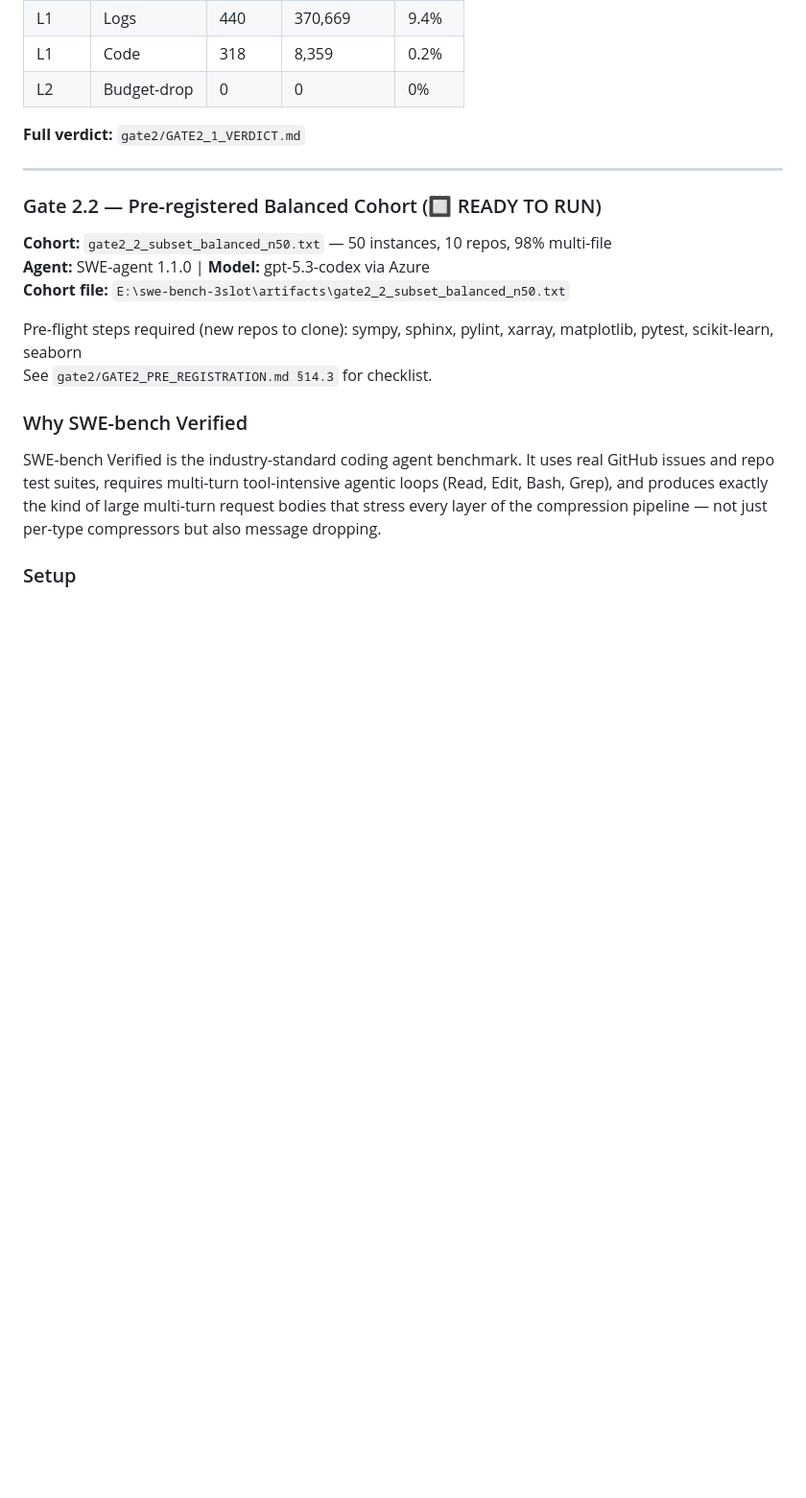
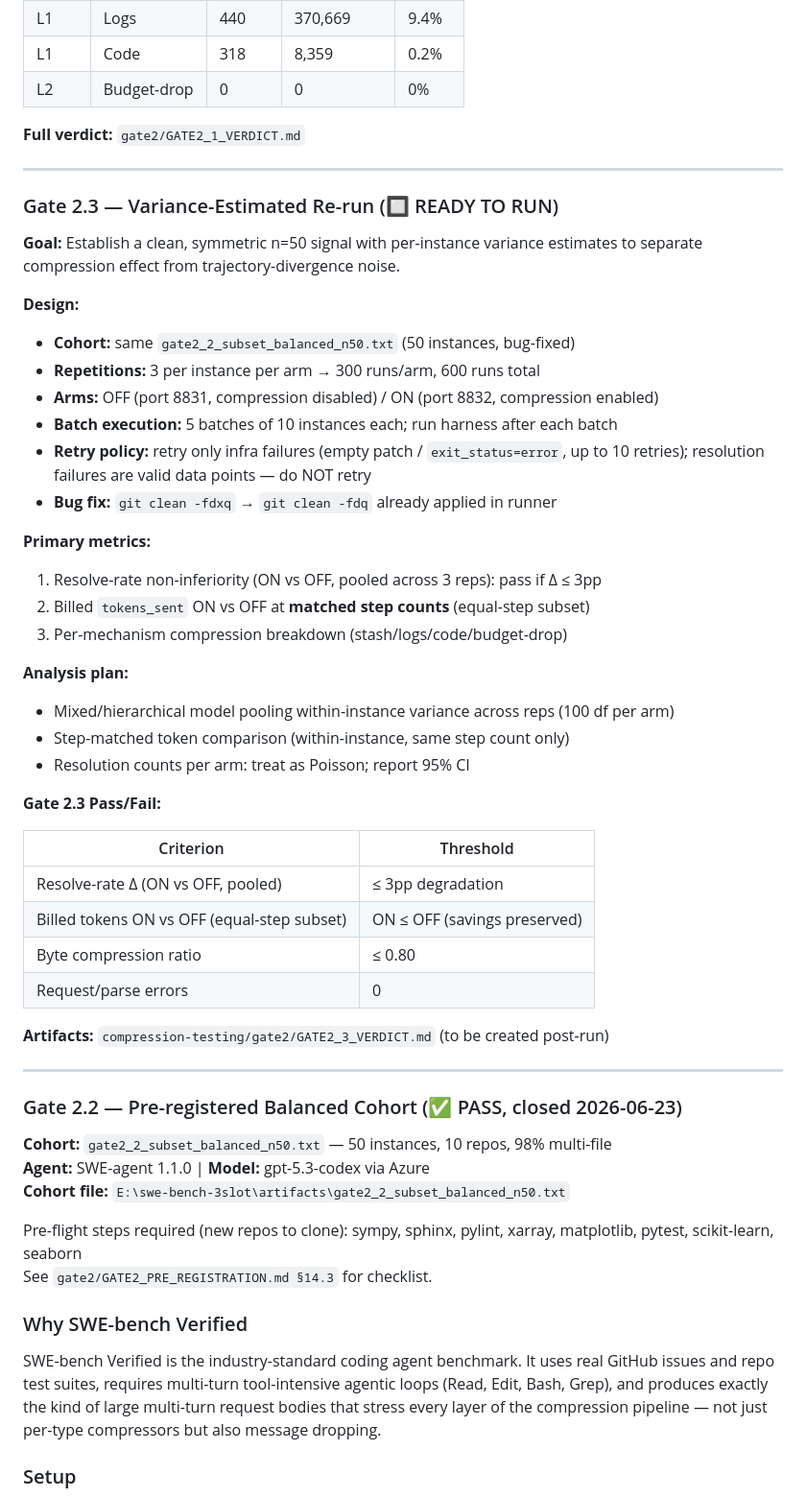
Before and after one commit to srinivasdrona/superbased-observer, a Markdown page: compression-testing/PLAN.md, the part around one of its changes. Shown at 96% size. Drawn GitHub-style; blank space fills up the shorter version.

```diff
--- a/compression-testing/PLAN.md
+++ b/compression-testing/PLAN.md
@@ -187,7 +187,42 @@ accuracy impact on GSM8K. Proceed to Gate 2.
 
 ---
 
-### Gate 2.2 — Pre-registered Balanced Cohort (🔲 READY TO RUN)
+### Gate 2.3 — Variance-Estimated Re-run (🔲 READY TO RUN)
+
+**Goal:** Establish a clean, symmetric n=50 signal with per-instance variance estimates to separate compression effect from trajectory-divergence noise.
+
+**Design:**
+- **Cohort:** same `gate2_2_subset_balanced_n50.txt` (50 instances, bug-fixed)
+- **Repetitions:** 3 per instance per arm → 300 runs/arm, 600 runs total
+- **Arms:** OFF (port 8831, compression disabled) / ON (port 8832, compression enabled)
+- **Batch execution:** 5 batches of 10 instances each; run harness after each batch
+- **Retry policy:** retry only infra failures (empty patch / `exit_status=error`, up to 10 retries); resolution failures are valid data points — do NOT retry
+- **Bug fix:** `git clean -fdxq` → `git clean -fdq` already applied in runner
+
+**Primary metrics:**
+1. Resolve-rate non-inferiority (ON vs OFF, pooled across 3 reps): pass if Δ ≤ 3pp
+2. Billed `tokens_sent` ON vs OFF at **matched step counts** (equal-step subset)
+3. Per-mechanism compression breakdown (stash/logs/code/budget-drop)
+
+**Analysis plan:**
+- Mixed/hierarchical model pooling within-instance variance across reps (100 df per arm)
+- Step-matched token comparison (within-instance, same step count only)
+- Resolution counts per arm: treat as Poisson; report 95% CI
+
+**Gate 2.3 Pass/Fail:**
+
+| Criterion | Threshold |
+|-----------|-----------|
+| Resolve-rate Δ (ON vs OFF, pooled) | ≤ 3pp degradation |
+| Billed tokens ON vs OFF (equal-step subset) | ON ≤ OFF (savings preserved) |
+| Byte compression ratio | ≤ 0.80 |
+| Request/parse errors | 0 |
+
+**Artifacts:** `compression-testing/gate2/GATE2_3_VERDICT.md` (to be created post-run)
+
+---
+
+### Gate 2.2 — Pre-registered Balanced Cohort (✅ PASS, closed 2026-06-23)
 
 **Cohort:** `gate2_2_subset_balanced_n50.txt` — 50 instances, 10 repos, 98% multi-file
 **Agent:** SWE-agent 1.1.0 | **Model:** gpt-5.3-codex via Azure
```
Also changed, not shown: other parts of compression-testing/PLAN.md (+2 -2 lines), compression-testing/gate2/GATE2_2_VERDICT.md (+61 -5 lines).
